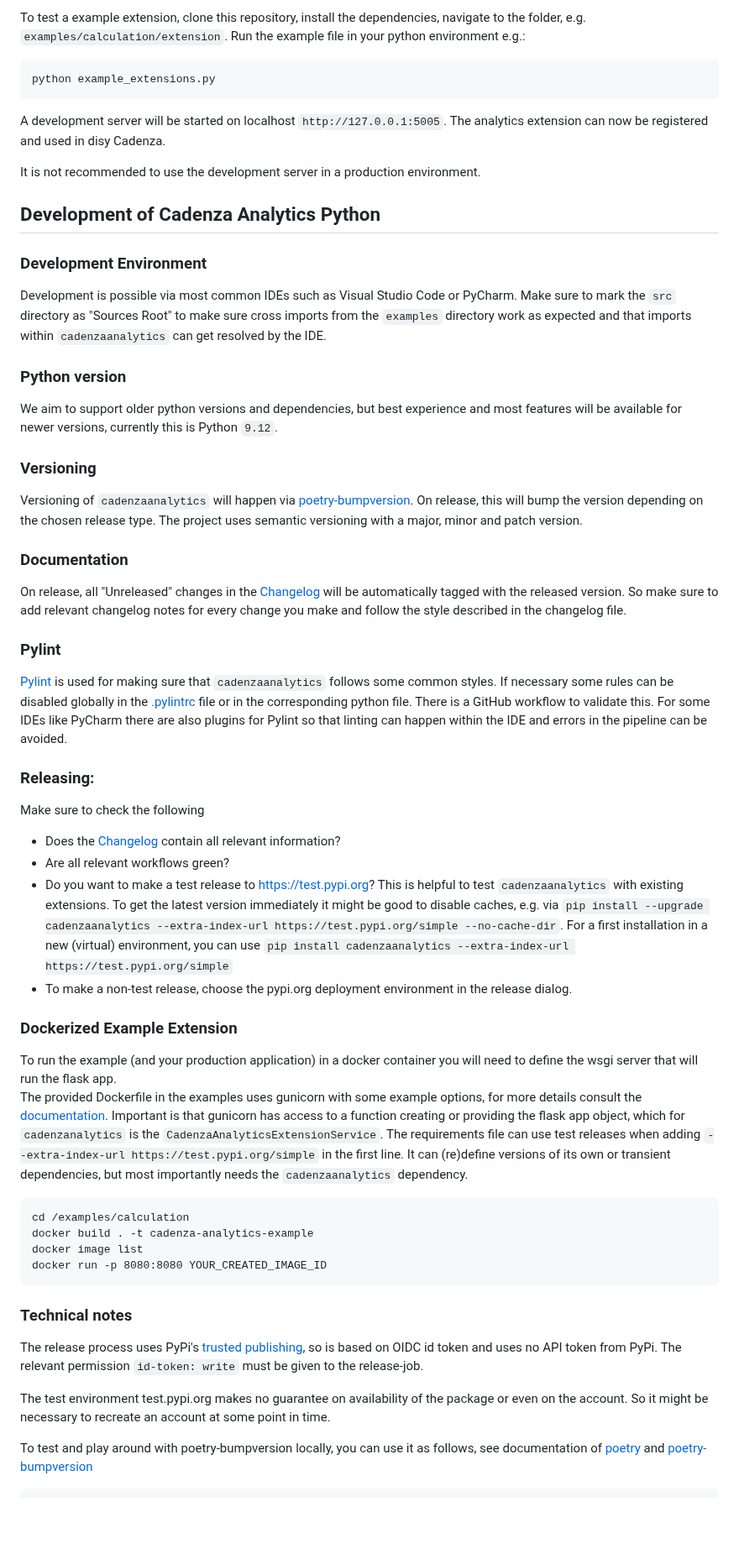
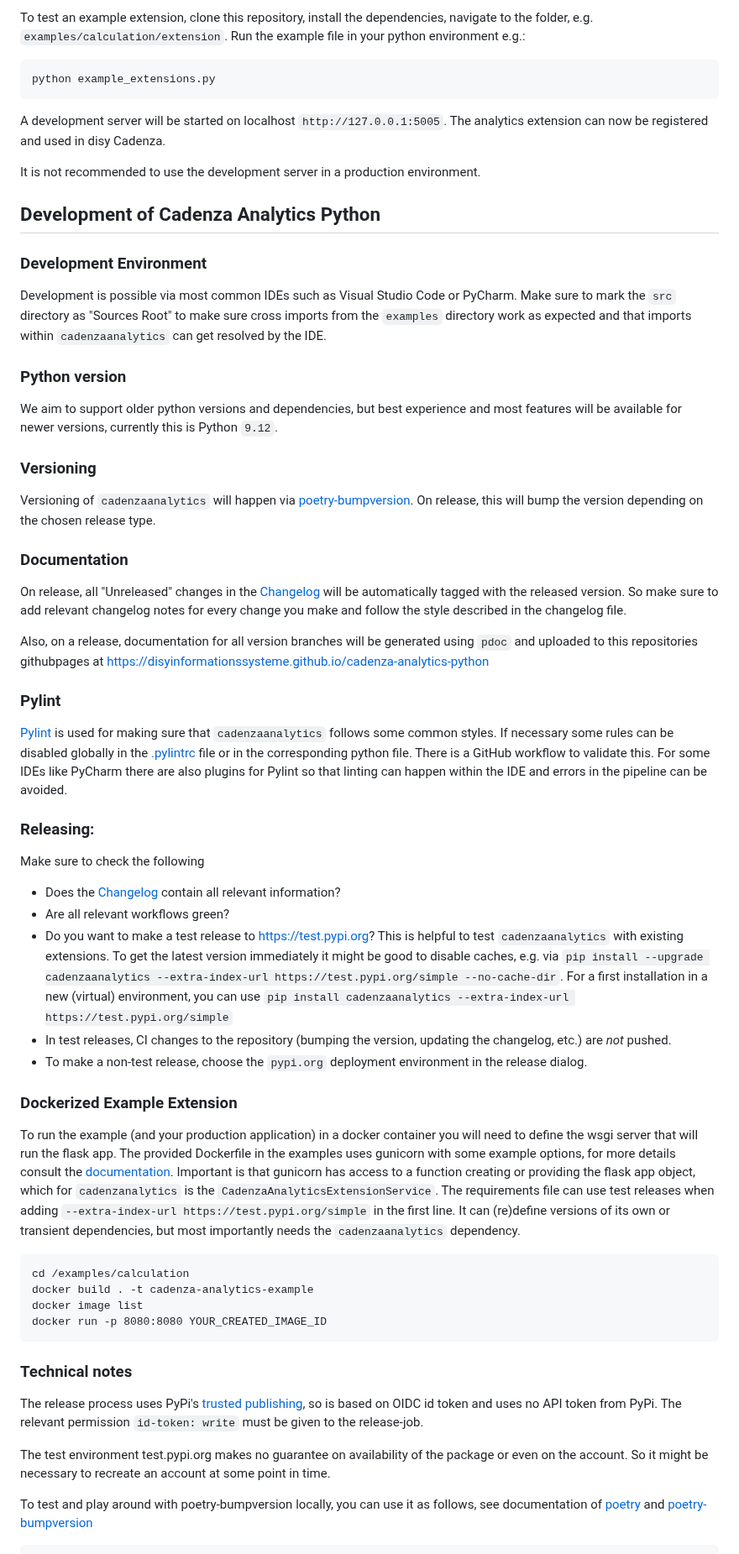
Before and after one commit to DisyInformationssysteme/cadenza-analytics-python, a Markdown page: README.md, the part around one of its changes. Shown at 84% size. GitHub-like rendering; blank space fills up the shorter version.

Commit message:
Docs: Removed semantic versioning from README.md and broke up long lines into a line per sentence.

````diff
--- a/README.md
+++ b/README.md
@@ -21,51 +21,70 @@ Example extension can be found in [examples](examples).
 
-To test a example extension, clone this repository, install the dependencies, navigate to the folder, e.g. `examples/calculation/extension`. Run the example file in your python environment e.g.:
+To test an example extension, clone this repository, install the dependencies, navigate to the folder, e.g. `examples/calculation/extension`.
+Run the example file in your python environment e.g.:
 ```
 python example_extensions.py
 ```
-A development server will be started on localhost `http://127.0.0.1:5005`. The analytics extension can now be registered and used in disy Cadenza.
+A development server will be started on localhost `http://127.0.0.1:5005`.
+The analytics extension can now be registered and used in disy Cadenza.
 
 It is not recommended to use the development server in a production environment.
 
 ## Development of Cadenza Analytics Python
 
 ### Development Environment
-Development is possible via most common IDEs such as Visual Studio Code or PyCharm. Make sure to mark the `src` directory as "Sources Root" to make sure cross imports from the `examples` directory work as expected and that imports within `cadenzaanalytics` can get resolved by the IDE.
+Development is possible via most common IDEs such as Visual Studio Code or PyCharm.
+Make sure to mark the `src` directory as "Sources Root" to make sure cross imports from the `examples` directory work as expected and that imports within `cadenzaanalytics` can get resolved by the IDE.
 
 ### Python version
 We aim to support older python versions and dependencies, but best experience and most features will be available for newer versions, currently this is Python `9.12`.
+
 ### Versioning
-Versioning of `cadenzaanalytics` will happen via [poetry-bumpversion](https://github.com/monim67/poetry-bumpversion). On release, this will bump the version depending on the chosen release type.
-The project uses semantic versioning with a major, minor and patch version.
+Versioning of `cadenzaanalytics` will happen via [poetry-bumpversion](https://github.com/monim67/poetry-bumpversion).
+On release, this will bump the version depending on the chosen release type.
 
 ### Documentation
 On release, all "Unreleased" changes in the [Changelog](CHANGELOG.md) will be automatically tagged with the released version.
 So make sure to add relevant changelog notes for every change you make and follow the style described in the changelog file.
 
+Also, on a release, documentation for all version branches will be generated using `pdoc` and uploaded to this repositories githubpages at https://disyinformationssysteme.github.io/cadenza-analytics-python
+
 ### Pylint
-[Pylint](https://github.com/pylint-dev/pylint) is used for making sure that `cadenzaanalytics` follows some common styles. If necessary some rules can be disabled globally in the [.pylintrc](.pylintrc) file or in the corresponding python file. There is a GitHub workflow to validate this. For some IDEs like PyCharm there are also plugins for Pylint so that linting can happen within the IDE and errors in the pipeline can be avoided.
+[Pylint](https://github.com/pylint-dev/pylint) is used for making sure that `cadenzaanalytics` follows some common styles.
+If necessary some rules can be disabled globally in the [.pylintrc](.pylintrc) file or in the corresponding python file.
+There is a GitHub workflow to validate this.
+For some IDEs like PyCharm there are also plugins for Pylint so that linting can happen within the IDE and errors in the pipeline can be avoided.
+
 ### Releasing:
 Make sure to check the following
 - Does the [Changelog](CHANGELOG.md) contain all relevant information?
 - Are all relevant workflows green?
-- Do you want to make a test release to https://test.pypi.org? This is helpful to test `cadenzaanalytics` with existing extensions. To get the latest version immediately it might be good to disable caches, e.g. via `pip install --upgrade cadenzaanalytics --extra-index-url https://test.pypi.org/simple --no-cache-dir`. For a first installation in a new (virtual) environment, you can use `pip install cadenzaanalytics --extra-index-url https://test.pypi.org/simple`
-- To make a non-test release, choose the pypi.org deployment environment in the release dialog.
+- Do you want to make a test release to https://test.pypi.org?
+This is helpful to test `cadenzaanalytics` with existing extensions.
+To get the latest version immediately it might be good to disable caches, e.g. via `pip install --upgrade cadenzaanalytics --extra-index-url https://test.pypi.org/simple --no-cache-dir`.
+For a first installation in a new (virtual) environment, you can use `pip install cadenzaanalytics --extra-index-url https://test.pypi.org/simple`
+- In test releases, CI changes to the repository (bumping the version, updating the changelog, etc.) are _not_ pushed.
+- To make a non-test release, choose the `pypi.org` deployment environment in the release dialog.
 
 ### Dockerized Example Extension
 To run the example (and your production application) in a docker container you will need to define the wsgi server that will run the flask app.
-The provided Dockerfile in the examples uses gunicorn with some example options, for more details consult the [documentation](https://docs.gunicorn.org/en/latest/settings.html). Important is that gunicorn has access to a function creating or providing the flask app object, which for `cadenzanalytics` is the `CadenzaAnalyticsExtensionService`.
-The requirements file can use test releases when adding `--extra-index-url https://test.pypi.org/simple` in the first line. It can (re)define versions of its own or transient dependencies, but most importantly needs the `cadenzaanalytics` dependency.
+The provided Dockerfile in the examples uses gunicorn with some example options, for more details consult the [documentation](https://docs.gunicorn.org/en/latest/settings.html).
+Important is that gunicorn has access to a function creating or providing the flask app object, which for `cadenzanalytics` is the `CadenzaAnalyticsExtensionService`.
+The requirements file can use test releases when adding `--extra-index-url https://test.pypi.org/simple` in the first line.
+It can (re)define versions of its own or transient dependencies, but most importantly needs the `cadenzaanalytics` dependency.
 ```commandline
 cd /examples/calculation
 docker build . -t cadenza-analytics-example
 docker image list
 docker run -p 8080:8080 YOUR_CREATED_IMAGE_ID
 ```
+
 ### Technical notes
 The release process uses PyPi's [trusted publishing](https://docs.pypi.org/trusted-publishers/), so is based on
-OIDC id token and uses no API token from PyPi. The relevant permission `id-token: write` must be given to the release-job.
+OIDC id token and uses no API token from PyPi.
+The relevant permission `id-token: write` must be given to the release-job.
 
-The test environment test.pypi.org makes no guarantee on availability of the package or even on the account. So it might be necessary to recreate an account at some point in time.
+The test environment test.pypi.org makes no guarantee on availability of the package or even on the account.
+So it might be necessary to recreate an account at some point in time.
 
 To test and play around with poetry-bumpversion locally, you can use it as follows, see documentation of [poetry](https://python-poetry.org/docs/#installing-with-pipx) and [poetry-bumpversion](https://pypi.org/project/poetry-bumpversion/)
 ```commandline
````
Also changed, not shown: other parts of README.md (+8 -4 lines).
